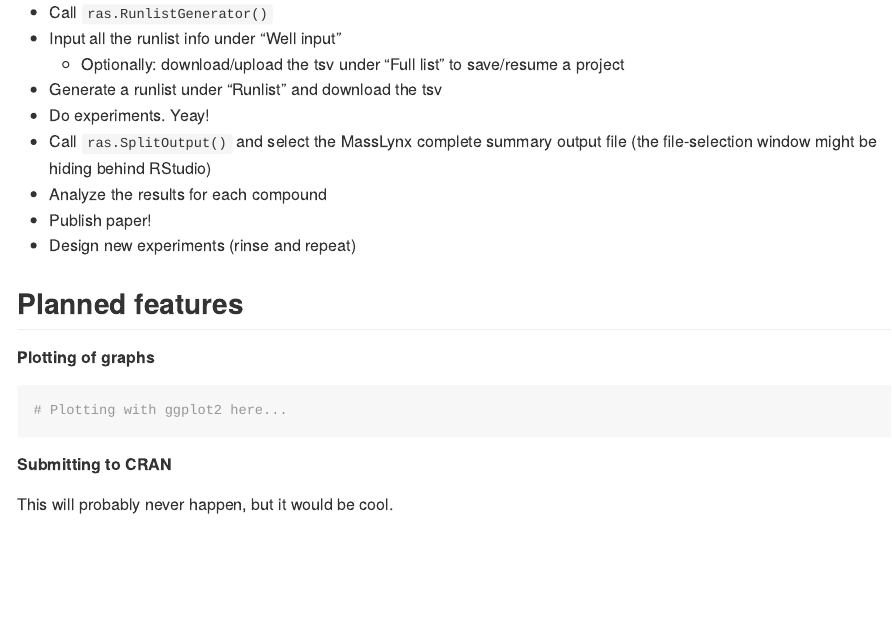
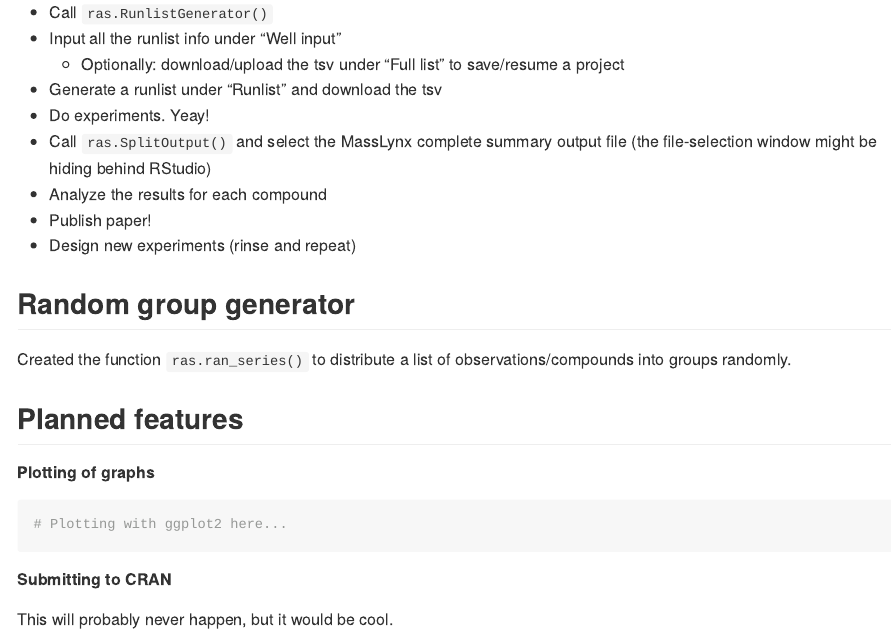
Before and after one commit to Klorator/aquaras, an R Markdown document (README.Rmd): the page in a window 1100 px wide, from 450 px down. The pictures show the output file README.md that the author committed with the source, drawn offline in the style of GitHub; badge pictures from the web are left out.

```diff
--- a/README.Rmd
+++ b/README.Rmd
@@ -43,6 +43,9 @@
 * Publish paper!
 * Design new experiments (rinse and repeat)
 
+## Random group generator
+Created the function `ras.ran_series()` to distribute a list of observations/compounds into groups randomly.
+
 ## Planned features
 
 ##### Plotting of graphs
```
Also changed, not shown: README.md.
